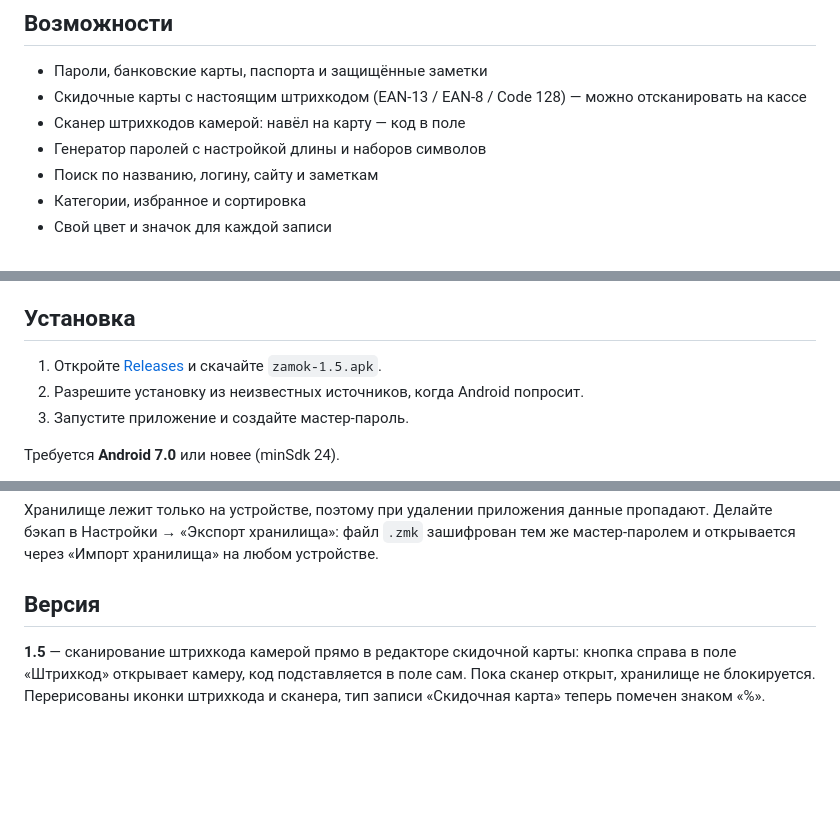
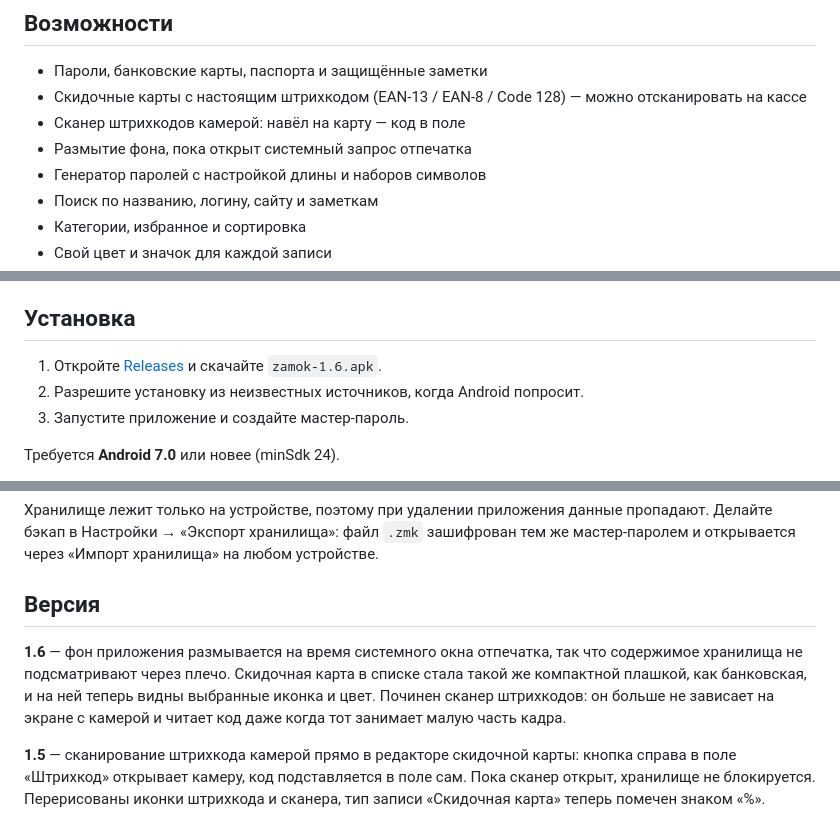
Before and after one commit to adminmik7/zamok, a Markdown page: README.md, 3 parts joined by grey strips. Rendered like a GitHub page; blank space fills up the shorter version.

Commit message:
docs: описание для v1.6

```diff
--- a/README.md
+++ b/README.md
@@ -13,6 +13,7 @@
 - Пароли, банковские карты, паспорта и защищённые заметки
 - Скидочные карты с настоящим штрихкодом (EAN-13 / EAN-8 / Code 128) — можно отсканировать на кассе
 - Сканер штрихкодов камерой: навёл на карту — код в поле
+- Размытие фона, пока открыт системный запрос отпечатка
 - Генератор паролей с настройкой длины и наборов символов
 - Поиск по названию, логину, сайту и заметкам
 - Категории, избранное и сортировка
@@ -35,7 +36,7 @@
 
 ## Установка
 
-1. Откройте [Releases](https://github.com/adminmik7/zamok/releases) и скачайте `zamok-1.5.apk`.
+1. Откройте [Releases](https://github.com/adminmik7/zamok/releases) и скачайте `zamok-1.6.apk`.
 2. Разрешите установку из неизвестных источников, когда Android попросит.
 3. Запустите приложение и создайте мастер-пароль.
 
@@ -48,6 +49,8 @@
 Хранилище лежит только на устройстве, поэтому при удалении приложения данные пропадают. Делайте бэкап в Настройки → «Экспорт хранилища»: файл `.zmk` зашифрован тем же мастер-паролем и открывается через «Импорт хранилища» на любом устройстве.
 
 ## Версия
+
+**1.6** — фон приложения размывается на время системного окна отпечатка, так что содержимое хранилища не подсматривают через плечо. Скидочная карта в списке стала такой же компактной плашкой, как банковская, и на ней теперь видны выбранные иконка и цвет. Починен сканер штрихкодов: он больше не зависает на экране с камерой и читает код даже когда тот занимает малую часть кадра.
 
 **1.5** — сканирование штрихкода камерой прямо в редакторе скидочной карты: кнопка справа в поле «Штрихкод» открывает камеру, код подставляется в поле сам. Пока сканер открыт, хранилище не блокируется. Перерисованы иконки штрихкода и сканера, тип записи «Скидочная карта» теперь помечен знаком «%».
 
```
